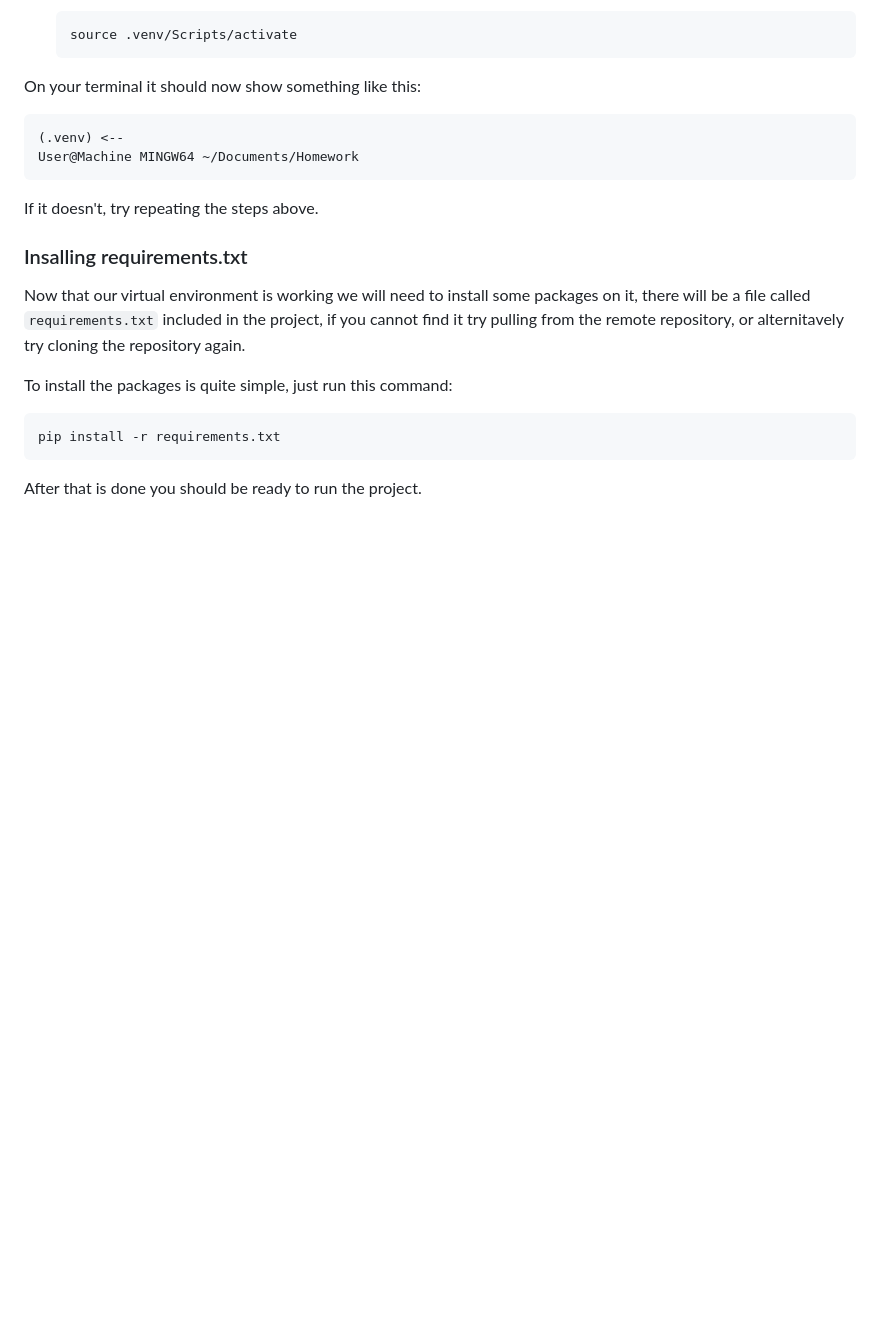
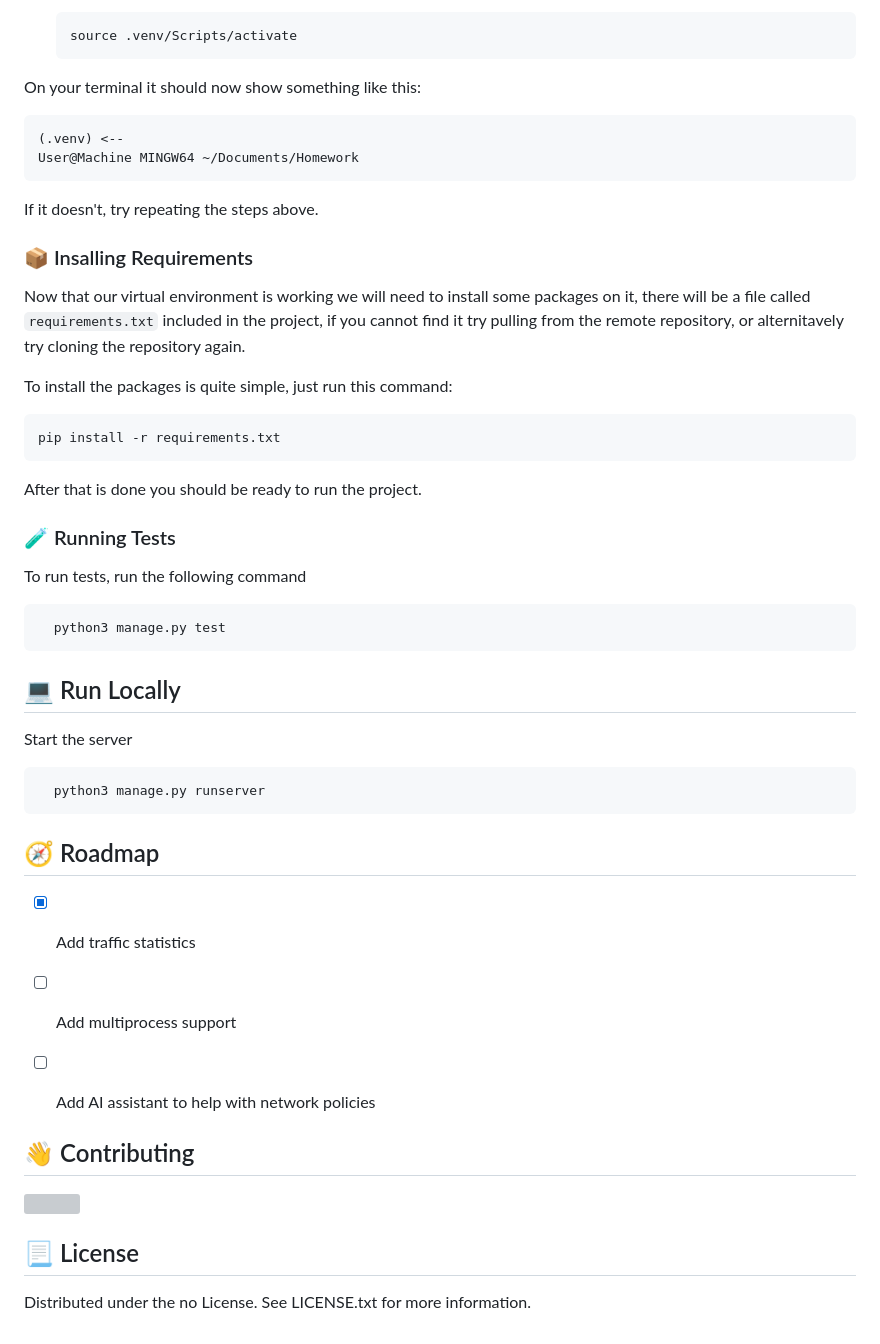
Before and after one commit to IPv18/NOCD, a Markdown page: README.md, the part around the change printed below. GitHub-like rendering; blank space fills up the shorter version; grey boxes are pictures that could not be loaded.

````diff
--- a/README.md
+++ b/README.md
@@ -79,7 +233,9 @@ User@Machine MINGW64 ~/Documents/Homework
 ```
 If it doesn't, try repeating the steps above.
 
-### Insalling requirements.txt
+<!-- Insalling requirements -->
+
+### :package: Insalling Requirements
 
  Now that our virtual environment is working we will need to install some packages on it, there will be a file called ```requirements.txt``` included in the project, if you cannot find it try pulling from the remote repository, or alternitavely try cloning the repository again.
 
@@ -90,3 +246,45 @@ If it doesn't, try repeating the steps above.
  ```
 
  After that is done you should be ready to run the project.
+
+
+<!-- Running Tests -->
+### :test_tube: Running Tests
+
+To run tests, run the following command
+
+```bash
+  python3 manage.py test
+```
+
+
+<!-- Run Locally -->
+## :computer: Run Locally
+
+Start the server
+
+```bash
+  python3 manage.py runserver
+```
+
+
+<!-- Roadmap -->
+## :compass: Roadmap
+
+* [x] Add traffic statistics
+* [ ] Add multiprocess support
+* [ ] Add AI assistant to help with network policies
+
+
+
+<!-- Contributing -->
+## :wave: Contributing
+
+<a href="https://github.com/IPv18/NOCD/graphs/contributors">
+  <img src="https://contrib.rocks/image?repo=IPv18/NOCD" />
+</a>
+
+<!-- License -->
+## :page_with_curl: License
+
+Distributed under the no License. See LICENSE.txt for more information.
````
Also changed, not shown: other parts of README.md (+169 -15 lines), assets/comparison.png (added), assets/logo.png (added), assets/screenshots/homepage.png (added), assets/screenshots/traffic_control.png (added).
